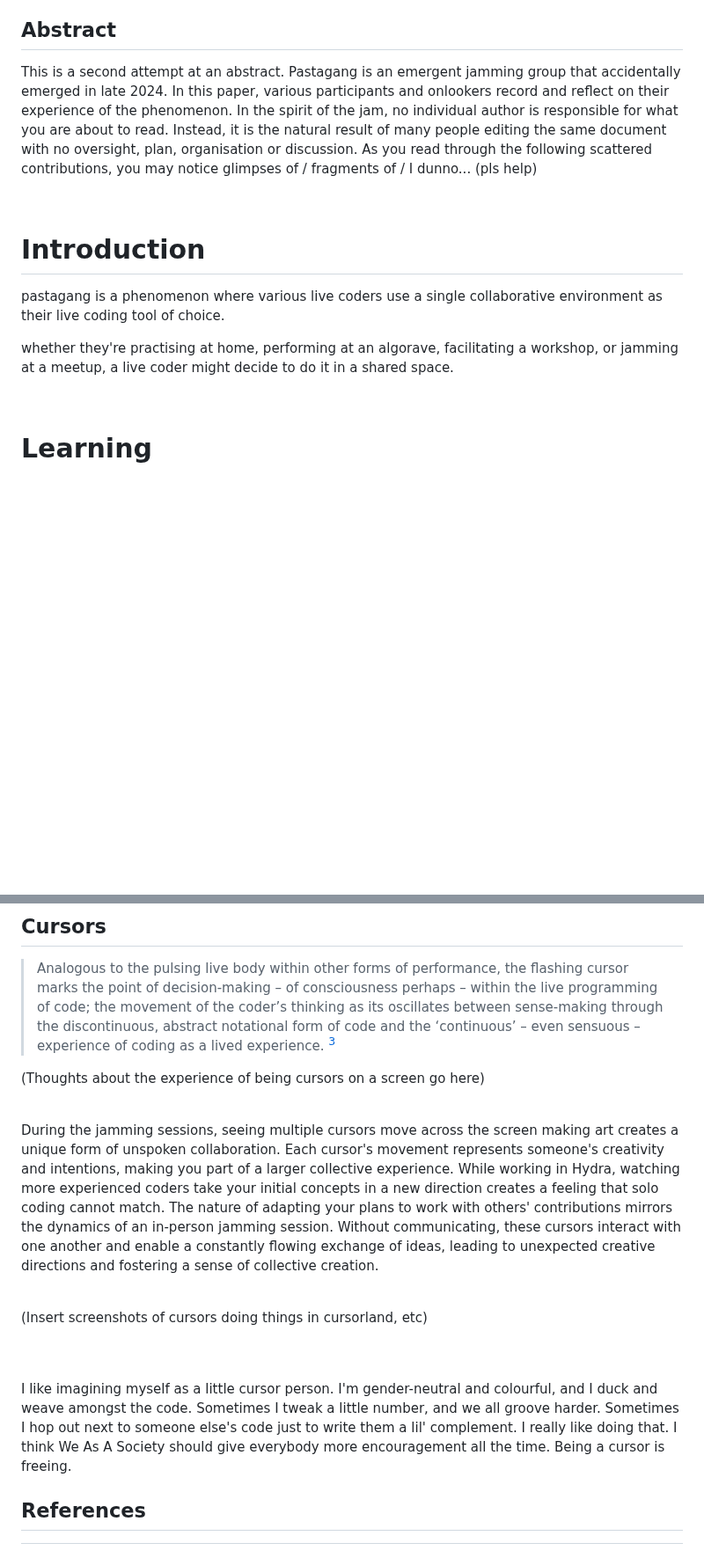
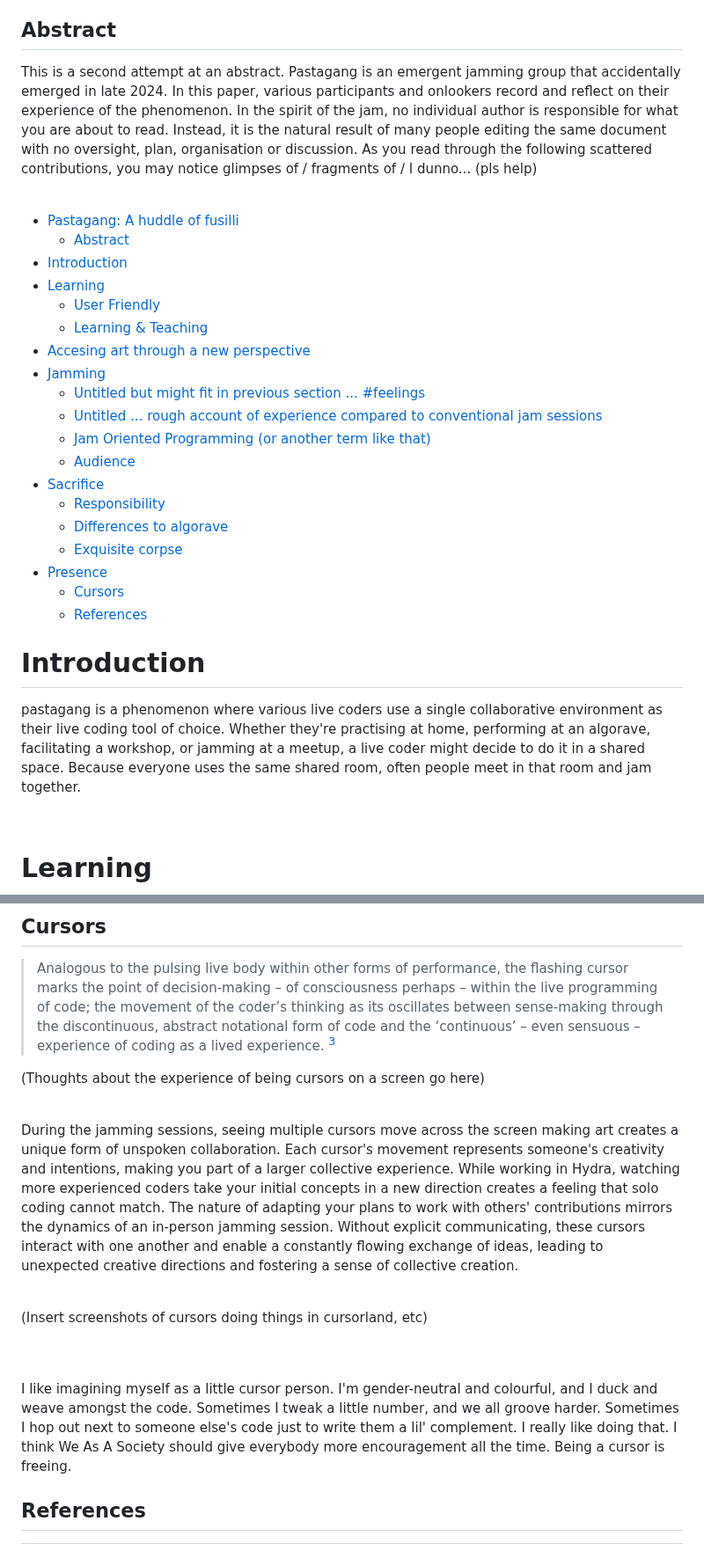
Before and after one commit to pastagang/pastagang, a Markdown page: paper/readme.md, 2 parts joined by grey strips. Shown at 88% size. Rendered like a GitHub page; blank space fills up the shorter version.

```diff
--- a/paper/readme.md
+++ b/paper/readme.md
@@ -8,15 +8,43 @@ pastagang@groups.io
 
 <!--This is a first attempt at an abstract. Pastagang is an accidental emergent group that formed in late 2024. In this paper, various participants reflect on their personal experiences of the phenomena. This is Lu writing this right now but I'm pretty sure all of these words will get deleted at some point. Words can be added or edited or removed anywhere. Who knows if people will do this or not. Maybe soon, or maybe months from now.-->
 
-This is a second attempt at an abstract. Pastagang is an emergent jamming group that accidentally emerged in late 2024. In this paper, various participants and onlookers record and reflect on their experience of the phenomenon. In the spirit of the jam, no individual author is responsible for what you are about to read. Instead, it is the natural result of many people editing the same document with no oversight, plan, organisation or discussion. As you read through the following scattered contributions, you may notice glimpses of / fragments of / I dunno... (pls help)
+This is a second attempt at an abstract.
+Pastagang is an emergent jamming group that accidentally emerged in late 2024.
+In this paper, various participants and onlookers record and reflect on their experience of the phenomenon.
+In the spirit of the jam, no individual author is responsible for what you are about to read.
+Instead, it is the natural result of many people editing the same document with no oversight, plan, organisation or discussion.
+As you read through the following scattered contributions, you may notice glimpses of / fragments of / I dunno... (pls help)
 
 <br>
+
+<!-- TOC -->
+* [Pastagang: A huddle of fusilli](#pastagang-a-huddle-of-fusilli)
+  * [Abstract](#abstract)
+* [Introduction](#introduction)
+* [Learning](#learning)
+  * [User Friendly](#user-friendly)
+  * [Learning & Teaching](#learning--teaching)
+* [Accesing art through a new perspective](#accesing-art-through-a-new-perspective)
+* [Jamming](#jamming)
+  * [Untitled but might fit in previous section ... #feelings](#untitled-but-might-fit-in-previous-section--feelings)
+  * [Untitled ... rough account of experience compared to conventional jam sessions](#untitled--rough-account-of-experience-compared-to-conventional-jam-sessions)
+  * [Jam Oriented Programming (or another term like that)](#jam-oriented-programming-or-another-term-like-that)
+  * [Audience](#audience)
+* [Sacrifice](#sacrifice)
+  * [Responsibility](#responsibility-)
+  * [Differences to algorave](#differences-to-algorave)
+  * [Exquisite corpse](#exquisite-corpse)
+* [Presence](#presence)
+  * [Cursors](#cursors)
+  * [References](#references)
+<!-- TOC -->
+
 
 # Introduction
 
 pastagang is a phenomenon where various live coders use a single collaborative environment as their live coding tool of choice.
-
-whether they're practising at home, performing at an algorave, facilitating a workshop, or jamming at a meetup, a live coder might decide to do it in a shared space.
+Whether they're practising at home, performing at an algorave, facilitating a workshop, or jamming at a meetup, a live coder might decide to do it in a shared space.
+Because everyone uses the same shared room, often people meet in that room and jam together.
 
 <br>
 
@@ -191,7 +272,11 @@ todo
 
 <br>
 
-During the jamming sessions, seeing multiple cursors move across the screen making art creates a unique form of unspoken collaboration. Each cursor's movement represents someone's creativity and intentions, making you part of a larger collective experience. While working in Hydra, watching more experienced coders take your initial concepts in a new direction creates a feeling that solo coding cannot match. The nature of adapting your plans to work with others' contributions mirrors the dynamics of an in-person jamming session. Without communicating, these cursors interact with one another and enable a constantly flowing exchange of ideas, leading to unexpected creative directions and fostering a sense of collective creation.
+During the jamming sessions, seeing multiple cursors move across the screen making art creates a unique form of unspoken collaboration.
+Each cursor's movement represents someone's creativity and intentions, making you part of a larger collective experience.
+While working in Hydra, watching more experienced coders take your initial concepts in a new direction creates a feeling that solo coding cannot match.
+The nature of adapting your plans to work with others' contributions mirrors the dynamics of an in-person jamming session.
+Without explicit communicating, these cursors interact with one another and enable a constantly flowing exchange of ideas, leading to unexpected creative directions and fostering a sense of collective creation.
 
 <br>
 
@@ -201,7 +286,12 @@ During the jamming sessions, seeing multiple cursors move across the screen maki
 
 <br>
 
-I like imagining myself as a little cursor person. I'm gender-neutral and colourful, and I duck and weave amongst the code. Sometimes I tweak a little number, and we all groove harder. Sometimes I hop out next to someone else's code just to write them a lil' complement. I really like doing that. I think We As A Society should give everybody more encouragement all the time. Being a cursor is freeing.
+I like imagining myself as a little cursor person.
+I'm gender-neutral and colourful, and I duck and weave amongst the code.
+Sometimes I tweak a little number, and we all groove harder.
+Sometimes I hop out next to someone else's code just to write them a lil' complement.
+I really like doing that.
+I think We As A Society should give everybody more encouragement all the time. Being a cursor is freeing.
 
 ## References
 
```
Also changed, not shown: other parts of paper/readme.md (+97 -44 lines).
